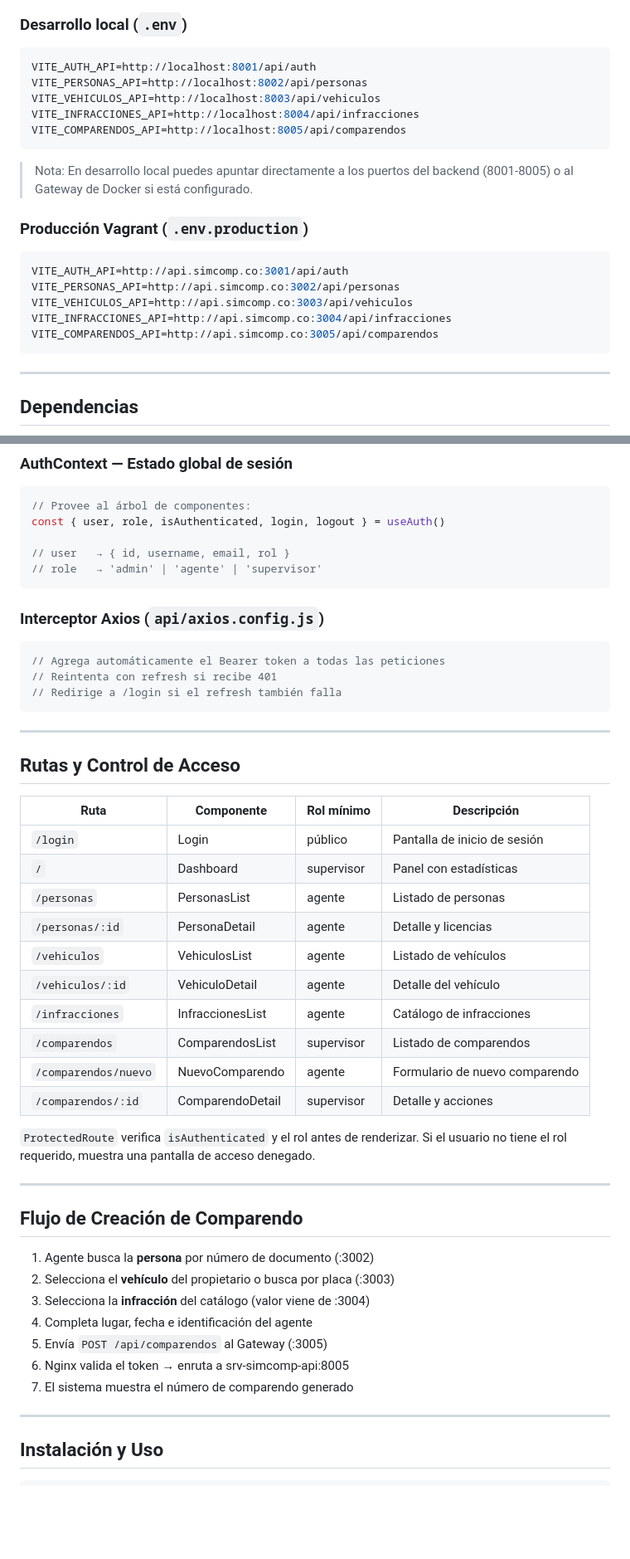
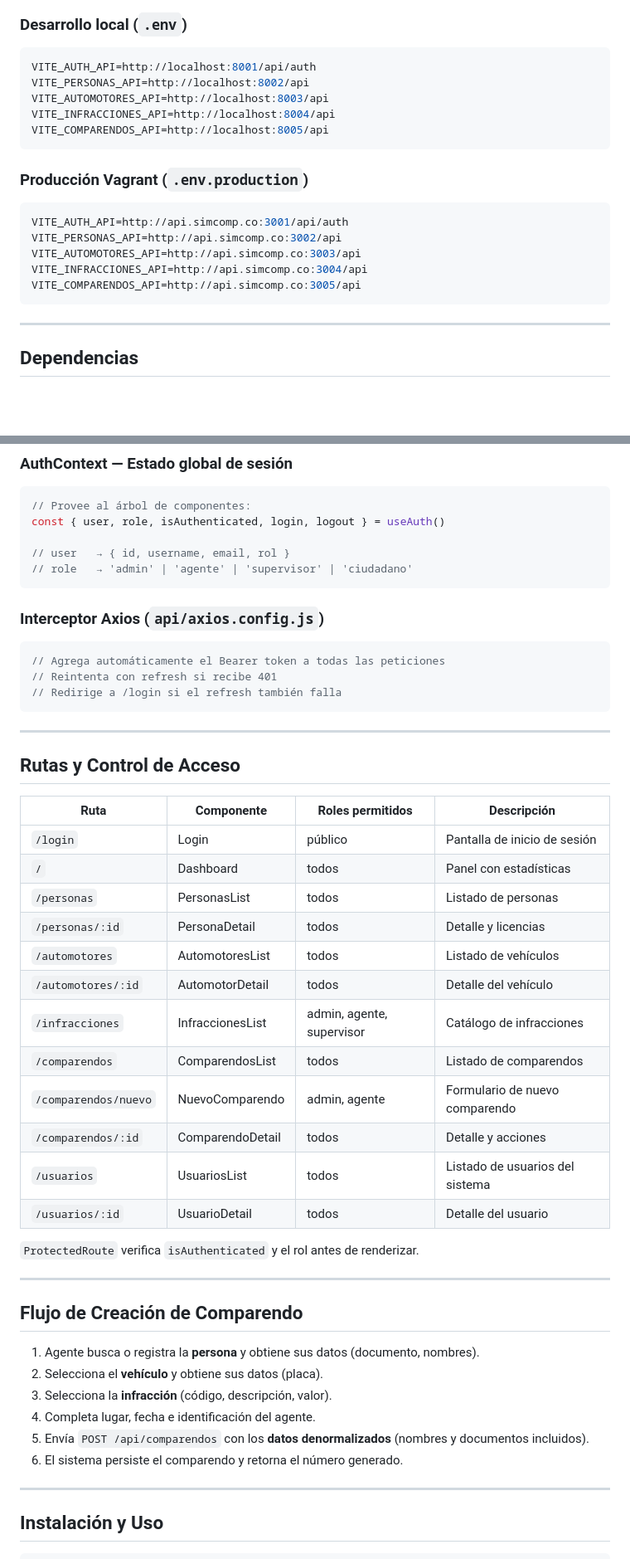
Before and after one commit to driosoft-pro/simcomp, a Markdown page: README.md, 2 parts joined by grey strips. Shown at 83% size. Rendered like a GitHub page; blank space fills up the shorter version.

````diff
--- a/README.md
+++ b/README.md
@@ -103,21 +107,19 @@ frontend/
 ### Desarrollo local (`.env`)
 ```env
 VITE_AUTH_API=http://localhost:8001/api/auth
-VITE_PERSONAS_API=http://localhost:8002/api/personas
-VITE_VEHICULOS_API=http://localhost:8003/api/vehiculos
-VITE_INFRACCIONES_API=http://localhost:8004/api/infracciones
-VITE_COMPARENDOS_API=http://localhost:8005/api/comparendos
+VITE_PERSONAS_API=http://localhost:8002/api
+VITE_AUTOMOTORES_API=http://localhost:8003/api
+VITE_INFRACCIONES_API=http://localhost:8004/api
+VITE_COMPARENDOS_API=http://localhost:8005/api
 ```
-
-> Nota: En desarrollo local puedes apuntar directamente a los puertos del backend (8001-8005) o al Gateway de Docker si está configurado.
 
 ### Producción Vagrant (`.env.production`)
 ```env
 VITE_AUTH_API=http://api.simcomp.co:3001/api/auth
-VITE_PERSONAS_API=http://api.simcomp.co:3002/api/personas
-VITE_VEHICULOS_API=http://api.simcomp.co:3003/api/vehiculos
-VITE_INFRACCIONES_API=http://api.simcomp.co:3004/api/infracciones
-VITE_COMPARENDOS_API=http://api.simcomp.co:3005/api/comparendos
+VITE_PERSONAS_API=http://api.simcomp.co:3002/api
+VITE_AUTOMOTORES_API=http://api.simcomp.co:3003/api
+VITE_INFRACCIONES_API=http://api.simcomp.co:3004/api
+VITE_COMPARENDOS_API=http://api.simcomp.co:3005/api
 ```
 
 ---
@@ -184,7 +186,7 @@ pnpm preview
 const { user, role, isAuthenticated, login, logout } = useAuth()
 
 // user   → { id, username, email, rol }
-// role   → 'admin' | 'agente' | 'supervisor'
+// role   → 'admin' | 'agente' | 'supervisor' | 'ciudadano'
 ```
 
 ### Interceptor Axios (`api/axios.config.js`)
@@ -198,33 +200,33 @@ const { user, role, isAuthenticated, login, logout } = useAuth()
 
 ## Rutas y Control de Acceso
 
-| Ruta                    | Componente        | Rol mínimo  | Descripción                      |
-|-------------------------|-------------------|-------------|----------------------------------|
-| `/login`                | Login             | público     | Pantalla de inicio de sesión     |
-| `/`                     | Dashboard         | supervisor  | Panel con estadísticas           |
-| `/personas`             | PersonasList      | agente      | Listado de personas              |
-| `/personas/:id`         | PersonaDetail     | agente      | Detalle y licencias              |
-| `/vehiculos`            | VehiculosList     | agente      | Listado de vehículos             |
-| `/vehiculos/:id`        | VehiculoDetail    | agente      | Detalle del vehículo             |
-| `/infracciones`         | InfraccionesList  | agente      | Catálogo de infracciones         |
-| `/comparendos`          | ComparendosList   | supervisor  | Listado de comparendos           |
-| `/comparendos/nuevo`    | NuevoComparendo   | agente      | Formulario de nuevo comparendo   |
-| `/comparendos/:id`      | ComparendoDetail  | supervisor  | Detalle y acciones               |
+| Ruta                    | Componente        | Roles permitidos             | Descripción                      |
+|-------------------------|-------------------|------------------------------|----------------------------------|
+| `/login`                | Login             | público                      | Pantalla de inicio de sesión     |
+| `/`                     | Dashboard         | todos                        | Panel con estadísticas           |
+| `/personas`             | PersonasList      | todos                        | Listado de personas              |
+| `/personas/:id`         | PersonaDetail     | todos                        | Detalle y licencias              |
+| `/automotores`          | AutomotoresList   | todos                        | Listado de vehículos             |
+| `/automotores/:id`      | AutomotorDetail   | todos                        | Detalle del vehículo             |
+| `/infracciones`         | InfraccionesList  | admin, agente, supervisor    | Catálogo de infracciones         |
+| `/comparendos`          | ComparendosList   | todos                        | Listado de comparendos           |
+| `/comparendos/nuevo`    | NuevoComparendo   | admin, agente                | Formulario de nuevo comparendo   |
+| `/comparendos/:id`      | ComparendoDetail  | todos                        | Detalle y acciones               |
+| `/usuarios`             | UsuariosList      | todos                        | Listado de usuarios del sistema  |
+| `/usuarios/:id`         | UsuarioDetail     | todos                        | Detalle del usuario              |
 
 `ProtectedRoute` verifica `isAuthenticated` y el rol antes de renderizar.
-Si el usuario no tiene el rol requerido, muestra una pantalla de acceso denegado.
 
 ---
 
 ## Flujo de Creación de Comparendo
 
-1. Agente busca la **persona** por número de documento (:3002)
-2. Selecciona el **vehículo** del propietario o busca por placa (:3003)
-3. Selecciona la **infracción** del catálogo (valor viene de :3004)
-4. Completa lugar, fecha e identificación del agente
-5. Envía `POST /api/comparendos` al Gateway (:3005)
-6. Nginx valida el token → enruta a srv-simcomp-api:8005
-7. El sistema muestra el número de comparendo generado
+1. Agente busca o registra la **persona** y obtiene sus datos (documento, nombres).
+2. Selecciona el **vehículo** y obtiene sus datos (placa).
+3. Selecciona la **infracción** (código, descripción, valor).
+4. Completa lugar, fecha e identificación del agente.
+5. Envía `POST /api/comparendos` con los **datos denormalizados** (nombres y documentos incluidos).
+6. El sistema persiste el comparendo y retorna el número generado.
 
 ---
 
````
Also changed, not shown: other parts of README.md (+15 -11 lines).
